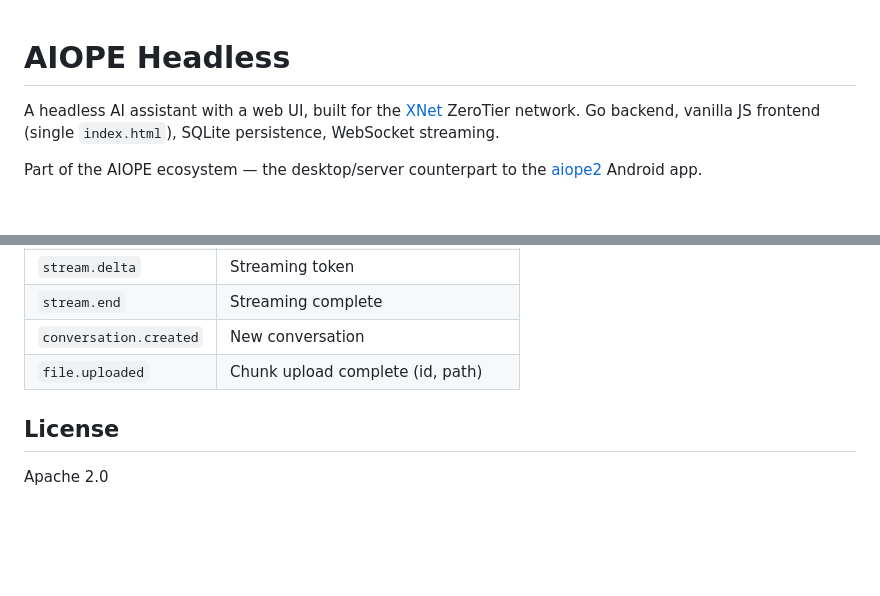
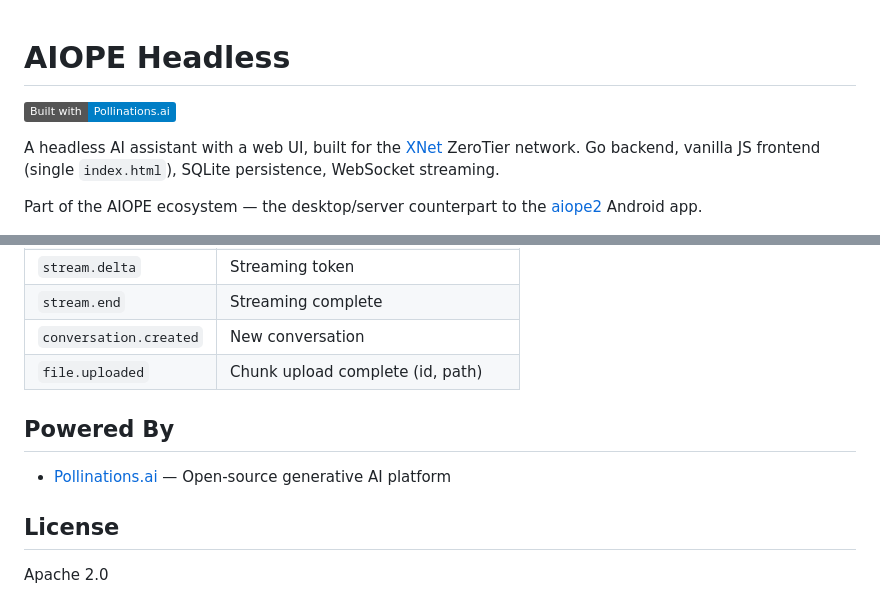
Before and after one commit to XNet-NGO/aiope-headless, a Markdown page: README.md, 2 parts joined by grey strips. Rendered like a GitHub page; badges without logos; blank space fills up the shorter version.

Commit message:
docs: add Pollinations.ai credit badge and link

```diff
--- a/README.md
+++ b/README.md
@@ -1,4 +1,6 @@
 # AIOPE Headless
+
+[![Built with Pollinations.ai](https://img.shields.io/badge/Built_with-Pollinations.ai-blue)](https://pollinations.ai)
 
 A headless AI assistant with a web UI, built for the [XNet](https://xnet.ngo) ZeroTier network. Go backend, vanilla JS frontend (single `index.html`), SQLite persistence, WebSocket streaming.
 
@@ -201,6 +203,10 @@ Connect to `/ws`. Messages are JSON with a `type` field.
 | `conversation.created` | New conversation |
 | `file.uploaded` | Chunk upload complete (id, path) |
 
+## Powered By
+
+- [Pollinations.ai](https://pollinations.ai) — Open-source generative AI platform
+
 ## License
 
 Apache 2.0
```
